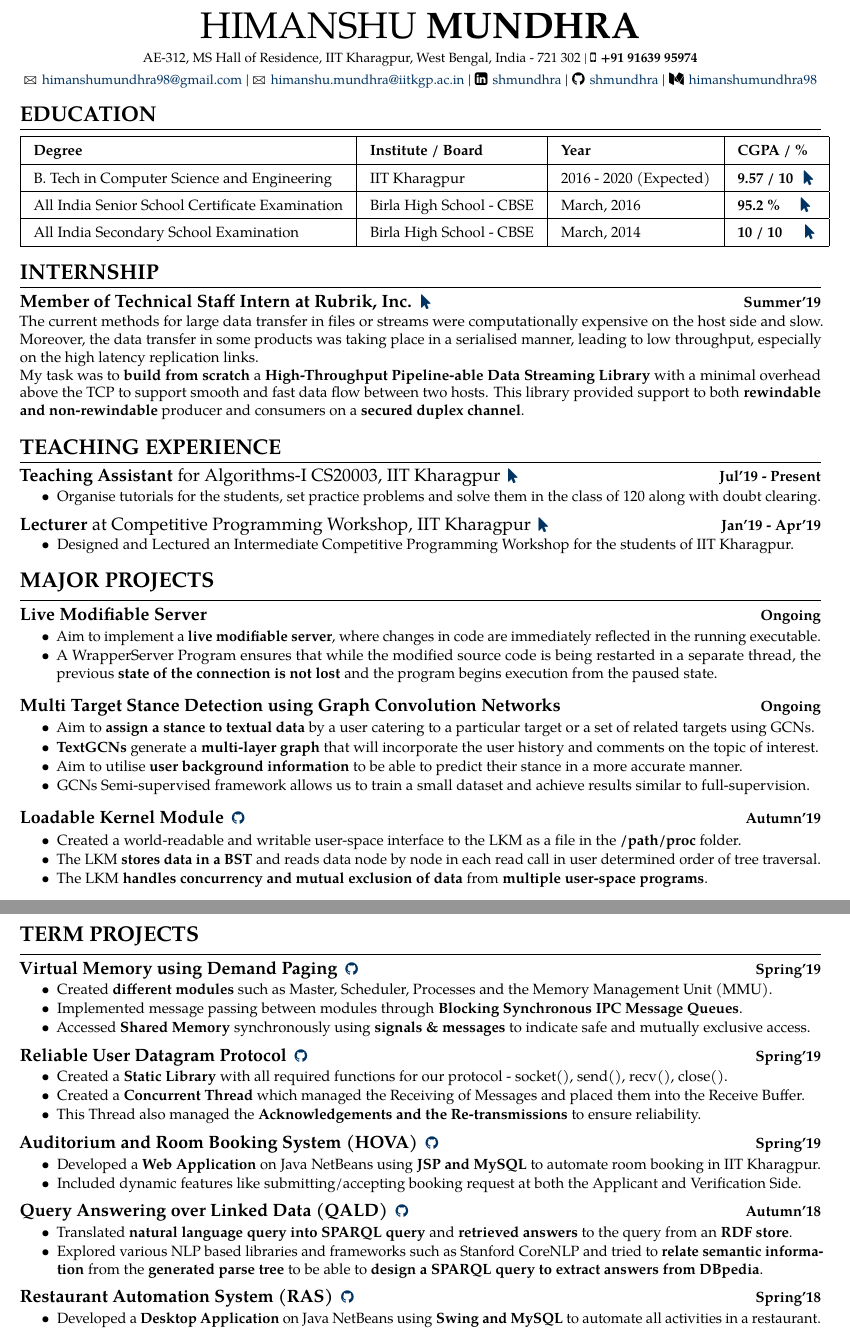
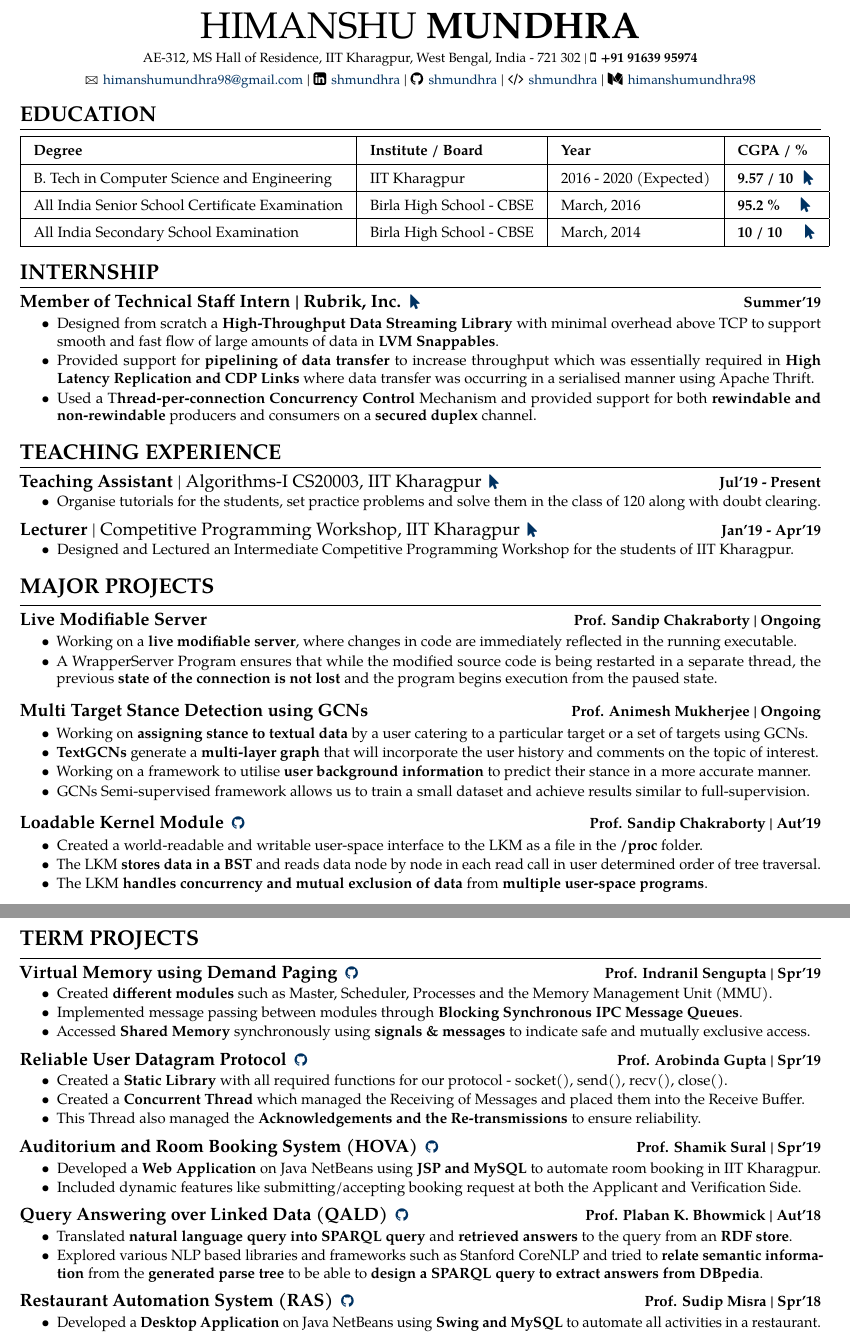
Before and after one commit to shmundhra/Credentials, a LaTeX CV (Resume/shmundhra_Final.tex): two parts of pages 1 and 2 of 2, joined at a grey line, cut so that both start at the same text. Compiled offline with pdfLaTeX.

Commit message:
Add StopStalk to CV

```diff
--- a/Resume/shmundhra_Final.tex
+++ b/Resume/shmundhra_Final.tex
@@ -41,12 +41,11 @@
 \begin{center}
     \Letter\hspace{0.2ex}
     \href{mailto:himanshumundhra98@gmail.com}{\small himanshumundhra98@gmail.com} |
-    \Letter\hspace{0.2ex}
-    \href{mailto:himanshu.mundhra@iitkgp.ac.in}{\small himanshu.mundhra@iitkgp.ac.in} |
-    \faLinkedinSquare\hspace{0.2ex}
-    \href{https://www.linkedin.com/in/shmundhra/}{\small shmundhra} |
-    \faGithub\hspace{0.2ex}
-    \href{https://github.com/shmundhra/}{\small shmundhra} |
+    %\Letter\hspace{0.2ex}
+    %\href{mailto:himanshu.mundhra@iitkgp.ac.in}{\small himanshu.mundhra@iitkgp.ac.in} |
+    \faLinkedinSquare\hspace{0.2ex}     \href{https://www.linkedin.com/in/shmundhra/}{\small shmundhra} |
+    \faGithub\hspace{0.2ex} \href{https://github.com/shmundhra/}{\small shmundhra} |
+    \faCode\hspace{0.2ex}     \href{https://www.stopstalk.com/user/profile/shmundhra/}{\small shmundhra} |
     \faMedium\hspace{0.2ex}
     \href{https://medium.com/@himanshumundhra98}{\small himanshumundhra98}
 \end{center}
@@ -68,11 +67,18 @@
 \vspace{-1.5ex}
 \roottitle{\Large{INTERNSHIP}}
 \spacedhrule{0.15ex}{1.0ex}
-\large {\textbf{Member of Technical Staff Intern at Rubrik, Inc.}} \normalsize
+\large {\textbf{Member of Technical Staff Intern | Rubrik, Inc.}} \normalsize
 \href{https://github.com/shmundhra/Credentials/tree/master/Internships} {\hspace{0.5ex}\faMousePointer}
-{\hfill} \textbf{Summer'19}\\[0.1em]%[-1.75em]
-The current methods for large data transfer in files or streams were computationally expensive on the host side and slow. Moreover, the data transfer in some products was taking place in a serialised manner, leading to low throughput, especially on the high latency replication links.\\
-My task was to \textbf{build from scratch} a \textbf{High-Throughput Pipeline-able Data Streaming Library} with a minimal overhead above the TCP to support smooth and fast data flow between two hosts. This library provided support to both \textbf{rewindable and non-rewindable} producer and consumers on a \textbf{secured duplex channel}.
+{\hfill} \textbf{Summer'19}\\[-1.75em]
+\begin{itemize}
+\item Designed from scratch a \textbf{High-Throughput Data Streaming Library} with minimal overhead above TCP to support smooth and fast flow of large amounts of data in \textbf{LVM Snappables}.\\[-1.9em]
+\item Provided support for \textbf{pipelining of data transfer} to increase throughput which was essentially required in \textbf{High Latency} \textbf{Replication and CDP Links} where data transfer was occurring in a serialised manner using Apache Thrift.\\[-1.9em]
+\item Used a T\textbf{hread-per-connection Concurrency Control} Mechanism and provided support for both \textbf{rewindable and non-rewindable} producers and consumers on a \textbf{secured duplex} channel.\\[-2em]
+\end{itemize}
+
+%The current methods for large data transfer in files or streams were computationally expensive on the host side and slow. Moreover, the data transfer in some products was taking place in a serialised manner, leading to low throughput, especially on the high latency replication links.\\
+%My task was to \textbf{build from scratch} a \textbf{High-Throughput Pipeline-able Data Streaming Library} with a minimal overhead above the TCP to support smooth and fast data flow between two hosts. This library provided support to both \textbf{rewindable and non-rewindable} producer and consumers on a \textbf{secured duplex channel}.
+
 \iffalse
 \begin{itemize}
 \item Designed a High Throughput Streaming Library for data transfer over a \textbf{Secured TCP Connection} as an API to user.\\[-1.9em]
@@ -85,13 +91,13 @@ My task was to \textbf{build from scratch} a \textbf{High-Throughput Pipeline-ab
 \vspace{-0.5ex}
 \roottitle{\Large{TEACHING EXPERIENCE}}
 \spacedhrule{0.15ex}{1.0ex}
-\large { \textbf{Teaching Assistant} for Algorithms-I CS20003, IIT Kharagpur} \normalsize
+\large { \textbf{Teaching Assistant} | Algorithms-I CS20003, IIT Kharagpur} \normalsize
 \href{https://github.com/shmundhra/Credentials/tree/master/Teaching\%20Ventures} {\hspace{0.5ex}\faMousePointer}
 {\hfill} \textbf{Jul'19 - Present}\\[-1.9em]
 \begin{itemize}
     \item Organise tutorials for the students, set practice problems and solve them in the class of 120 along with doubt clearing.\\[-1.25em]
 \end{itemize}
-\large { \textbf{Lecturer} at Competitive Programming Workshop, IIT Kharagpur} \normalsize
+\large { \textbf{Lecturer} | Competitive Programming Workshop, IIT Kharagpur} \normalsize
 \href{https://github.com/shmundhra/Credentials/tree/master/Teaching\%20Ventures} {\hspace{0.5ex}\faMousePointer}
 {\hfill} \textbf{Jan'19 - Apr'19}\\[-1.9em]
 \begin{itemize}
@@ -101,21 +107,21 @@ My task was to \textbf{build from scratch} a \textbf{High-Throughput Pipeline-ab
 \vspace{-0.5ex}
 \roottitle{\Large{MAJOR PROJECTS}}
 \spacedhrule{0.15ex}{1.0ex}
-\large {\textbf{Live Modifiable Server}} \normalsize \href{}{} {\hfill} \textbf{Ongoing}\\[-1.75em]
+\large {\textbf{Live Modifiable Server}} \normalsize \href{}{} {\hfill} \textbf{Prof. Sandip Chakraborty | Ongoing}\\[-1.75em]
 \begin{itemize}
-    \item Aim to implement a \textbf{live modifiable server}, where changes in code are immediately reflected in the running executable.\\[-1.9em]
+    \item Working on a \textbf{live modifiable server}, where changes in code are immediately reflected in the running executable.\\[-1.9em]
     \item A WrapperServer Program ensures that while the modified source code is being restarted in a separate thread, the previous \textbf{state of the connection is not lost} and the program begins execution from the paused state.\\[-1em]
 \end{itemize}
-\large {\textbf{Multi Target Stance Detection using Graph Convolution Networks}} \normalsize \href{}{} {\hfill} \textbf{Ongoing}\\[-1.75em]
+\large {\textbf{Multi Target Stance Detection using GCNs}} \normalsize \href{}{} {\hfill} \textbf{Prof. Animesh Mukherjee | Ongoing}\\[-1.75em]
 \begin{itemize}
-    \item Aim to \textbf{assign a stance to textual data} by a user catering to a particular target or a set of related targets using GCNs.\\[-1.9em]
+    \item Working on \textbf{assigning stance to textual data} by a user catering to a particular target or a set of targets using GCNs.\\[-1.9em]
     \item \textbf{TextGCNs} generate a \textbf{multi-layer graph} that will incorporate the user history and comments on the topic of interest.\\[-1.9em]
-    \item Aim to utilise \textbf{user background information} to be able to predict their stance in a more accurate manner.\\[-1.9em]
+    \item Working on a framework to utilise \textbf{user background information} to predict their stance in a more accurate manner. \\[-1.9em]
     \item GCNs {Semi-supervised framework} allows us to train a small dataset and achieve results similar to full-supervision.\\[-1em]
 \end{itemize}
-\large {\textbf{Loadable Kernel Module}} \normalsize \href{https://github.com/shmundhra/Systems-Programming/blob/master/LKM/LKM_BST.pdf} {\hspace{0.5ex}\faGithub} {\hfill} \textbf{Autumn'19}\\[-1.75em]
+\large {\textbf{Loadable Kernel Module}} \normalsize \href{https://github.com/shmundhra/Systems-Programming/blob/master/LKM/LKM_BST.pdf} {\hspace{0.5ex}\faGithub} {\hfill} \textbf{Prof. Sandip Chakraborty | Aut'19}\\[-1.75em]
 \begin{itemize}
-    \item Created a world-readable and writable user-space interface to the LKM as a file in the \textbf{/path/proc} folder. \\[-1.9em]
+    \item Created a world-readable and writable user-space interface to the LKM as a file in the \textbf{/proc} folder. \\[-1.9em]
     \item The LKM \textbf{stores data in a BST} and reads data node by node in each read call in user determined order of tree traversal. \\[-1.9em]
     \item The LKM \textbf{handles concurrency and mutual exclusion of data} from \textbf{multiple user-space programs}.\\[-1em]
 \end{itemize}
@@ -148,7 +154,7 @@ My task was to \textbf{build from scratch} a \textbf{High-Throughput Pipeline-ab
 
 \roottitle{\Large{TERM PROJECTS}}
 \spacedhrule{0.15ex}{1.0ex}
-\large {\textbf{Virtual Memory using Demand Paging}} \normalsize  \href{https://github.com/shmundhra/Systems-Programming/tree/master/Demand_Paging} {\hspace{0.5ex}\faGithub} {\hfill} \textbf{Spring'19}\\[-1.75em]
+\large {\textbf{Virtual Memory using Demand Paging}} \normalsize  \href{https://github.com/shmundhra/Systems-Programming/tree/master/Demand_Paging} {\hspace{0.5ex}\faGithub} {\hfill} \textbf{Prof. Indranil Sengupta | Spr'19}\\[-1.75em]
 \begin{itemize}
     \item Created \textbf{different modules} such as Master, Scheduler, Processes and the Memory Management Unit (MMU).\\[-1.9em]
     \item Implemented message passing between modules through     \textbf{Blocking Synchronous IPC Message Queues}.\\[-1.9em]
@@ -157,14 +163,14 @@ My task was to \textbf{build from scratch} a \textbf{High-Throughput Pipeline-ab
     \\[-1em]
 \end{itemize}
 \vspace{-0.5ex}
-\large {\textbf{Reliable User Datagram Protocol}} \normalsize  \href{https://github.com/shmundhra/Socket-Programming/tree/master/My\%20Reliable\%20UDP} {\hspace{0.5ex}\faGithub} {\hfill} \textbf{Spring'19}\\[-1.75em]
+\large {\textbf{Reliable User Datagram Protocol}} \normalsize  \href{https://github.com/shmundhra/Socket-Programming/tree/master/My\%20Reliable\%20UDP} {\hspace{0.5ex}\faGithub} {\hfill} \textbf{Prof. Arobinda Gupta | Spr'19}\\[-1.75em]
 \begin{itemize}
     \item Created a \textbf{Static Library} with all required functions for our protocol - socket(), send(), recv(), close().\\[-1.9em]
     \item Created a \textbf{Concurrent Thread} which managed the Receiving of Messages and placed them into the Receive Buffer.\\[-1.9em]
     \item This Thread also managed the \textbf{Acknowledgements and the Re-transmissions} to ensure reliability.\\[-1em]
 \end{itemize}
 \vspace{-0.5ex}
-\large {\textbf{Auditorium and Room Booking System (HOVA)}} \normalsize  \href{https://github.com/shmundhra/HOVA} {\hspace{0.5ex}\faGithub} {\hfill} \textbf{Spring'19}\\[-1.75em]
+\large {\textbf{Auditorium and Room Booking System (HOVA)}} \normalsize  \href{https://github.com/shmundhra/HOVA} {\hspace{0.5ex}\faGithub} {\hfill} \textbf{Prof. Shamik Sural | Spr'19}\\[-1.75em]
 \begin{itemize}
     \item Developed a \textbf{Web Application} on Java NetBeans using \textbf{JSP and MySQL} to automate room booking in IIT Kharagpur.\\[-1.9em]
     %\item Incorporated the \textbf{hierarchical structure} of room booking by including verification from the Department, Authority, Security and the AV Cell, in that order.\\[-1.9em]
@@ -173,23 +179,23 @@ My task was to \textbf{build from scratch} a \textbf{High-Throughput Pipeline-ab
     % \item Included features of \textbf{accepting/rejecting booking request} and seeing pending applications from the Verification Side.\\[-1em]
 \end{itemize}
 \vspace{-0.5ex}
-\large {\textbf{Query Answering over Linked Data (QALD)}} \normalsize \href{https://github.com/shmundhra/QALD}{\hspace{0.5ex}\faGithub} {\hfill} \textbf{Autumn'18}\\[-1.75em]
+\large {\textbf{Query Answering over Linked Data (QALD)}} \normalsize \href{https://github.com/shmundhra/QALD}{\hspace{0.5ex}\faGithub} {\hfill} \textbf{Prof. Plaban K. Bhowmick | Aut'18}\\[-1.75em]
 \begin{itemize}
     \item Translated \textbf{natural language query into SPARQL query} and \textbf{retrieved answers} to the query from an \textbf{RDF store}.\\[-1.9em]
     \item Explored various NLP based libraries and frameworks such as Stanford CoreNLP and tried to \textbf{relate semantic information} from the \textbf{generated parse tree} to be able to \textbf{design a SPARQL query to extract answers from DBpedia}.\\[-1em]
 \end{itemize}
-% \large {tinyC Compiler Design} \normalsize \href{https://github.com/shmundhra/tinyC-Compiler}{\faGithub} {\hfill} \textbf{Autumn'18}\\[-1.8em]
+% \large {tinyC Compiler Design} \normalsize \href{https://github.com/shmundhra/tinyC-Compiler}{\faGithub} {\hfill} \textbf{Aut'18}\\[-1.8em]
 % \begin{itemize}
 %     \item Implemented a compiler based on ISO/IEC 9899:1999 (E) for a subset of C functionalities into x86 Assembly Language.\\[-2em]
 %     \item Implemented a Lexical Analyzer using Flex, a Semantic Parser using Bison, and a Machine Independent Code Generator and Translator to convert the Source Code into Three Address Code and finally into x86 Assembly Code.\\[-1em]
 % \end{itemize}
-% \large {Single Cycle CPU Design} \normalsize \href{https://github.com/shmundhra/KGP-RISC}{\faGithub} {\hfill} \textbf{Autumn'18}\\[-1.8em]
+% \large {Single Cycle CPU Design} \normalsize \href{https://github.com/shmundhra/KGP-RISC}{\faGithub} {\hfill} \textbf{Aut'18}\\[-1.8em]
 % \begin{itemize}
 %     \item Designed a 32-bit Single Cycle CPU (RISC Architecture) in Xilinx ISE 14.7 using Verilog HDL and burnt on FPGA.\\[-2em]
 %     \item Implemented and tested modules like Instruction Fetch, Instruction Decode, ALU individually and then synchronized each module together as one unit.\\[-1em]
 % \end{itemize}
 \vspace{-0.5ex}
-\large {\textbf{Restaurant Automation System (RAS)}} \normalsize \href{https://github.com/shmundhra/Restaurant-Automation-System} {\hspace{0.5ex}\faGithub} {\hfill} \textbf{Spring'18}\\[-1.75em]
+\large {\textbf{Restaurant Automation System (RAS)}} \normalsize \href{https://github.com/shmundhra/Restaurant-Automation-System} {\hspace{0.5ex}\faGithub} {\hfill} \textbf{Prof. Sudip Misra | Spr'18}\\[-1.75em]
 \begin{itemize}
     \item Developed a \textbf{Desktop Application} on Java NetBeans using \textbf{Swing and MySQL} to automate all activities in a restaurant.\\[-1.9em]
     %\item Incorporated features like order placement, inventory management, vendor management, and menu modification.\\[-1.95em]
```
Also changed, not shown: Resume/shmundhra_2019_Final.pdf, Resume/shmundhra_Final.tex (22 more changed lines).
